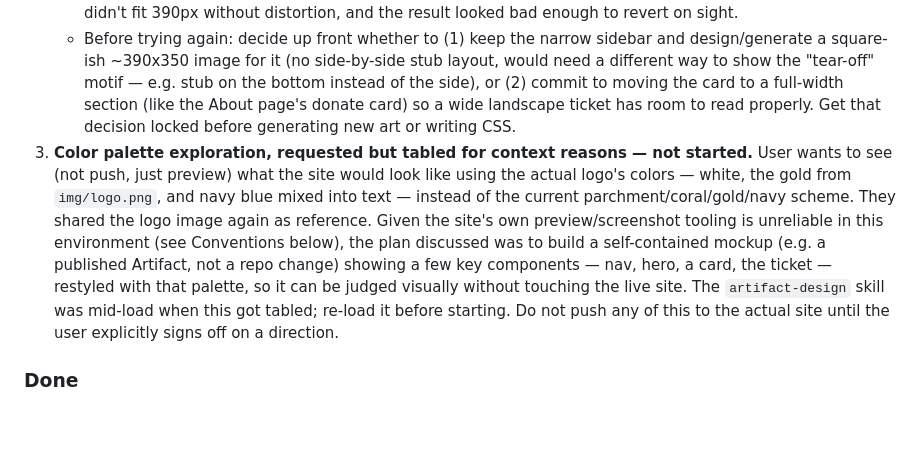
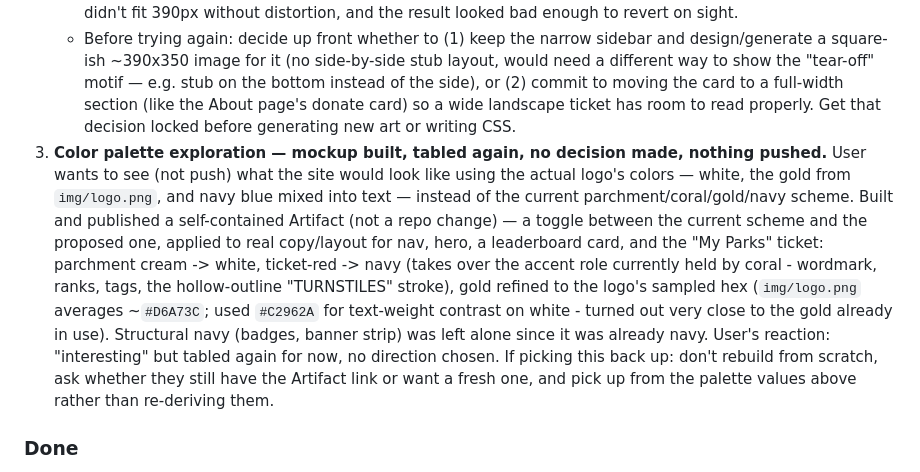
Before and after one commit to seancdaniel/turnstiles, a Markdown page: NOTES.md, the part around the change. GitHub-like rendering; blank space fills up the shorter version.

Commit message:
NOTES.md: color palette mockup built and shared, tabled again with no decision

```diff
--- a/NOTES.md
+++ b/NOTES.md
@@ -49,7 +49,7 @@ without heavily rewriting main.js.
 6. **"My Parks" ticket card — open design decision, don't just re-attempt blindly**: the current card (`.passport` in `index.html`/`styles.css`) is the original CSS-drawn vintage-ticket look (parchment gradient, engraved frame, dashed tear line, gold stamp, Admit One stub) — it lives in a **390px-wide sidebar** next to the home hero text (collapses to full-width, fluid, below 900px viewport), auto-height based on content (measured **~295px** with 1 park logged, up to **~414px** at the 5-park display cap, empty state **~331px** — so design/scale for roughly **390x350**, nearly square).
    - Two other approaches were tried this session and both got reverted: (a) a from-scratch CSS recreation of a hand-drawn parchment-ticket mockup (commit `acb5411`, still live — this IS the current design), and (b) swapping in the actual mockup image as a background with live text overlaid via percentage-positioned patches (commits `955a01b`/reverted by `bec5e1d`) — this needed the card to move out of the narrow sidebar into a full-width section since the mockup was a 3:2 landscape "main ticket + tear-off stub" shape that didn't fit 390px without distortion, and the result looked bad enough to revert on sight.
    - Before trying again: decide up front whether to (1) keep the narrow sidebar and design/generate a square-ish ~390x350 image for it (no side-by-side stub layout, would need a different way to show the "tear-off" motif — e.g. stub on the bottom instead of the side), or (2) commit to moving the card to a full-width section (like the About page's donate card) so a wide landscape ticket has room to read properly. Get that decision locked before generating new art or writing CSS.
-7. **Color palette exploration, requested but tabled for context reasons — not started.** User wants to see (not push, just preview) what the site would look like using the actual logo's colors — white, the gold from `img/logo.png`, and navy blue mixed into text — instead of the current parchment/coral/gold/navy scheme. They shared the logo image again as reference. Given the site's own preview/screenshot tooling is unreliable in this environment (see Conventions below), the plan discussed was to build a self-contained mockup (e.g. a published Artifact, not a repo change) showing a few key components — nav, hero, a card, the ticket — restyled with that palette, so it can be judged visually without touching the live site. The `artifact-design` skill was mid-load when this got tabled; re-load it before starting. Do not push any of this to the actual site until the user explicitly signs off on a direction.
+7. **Color palette exploration — mockup built, tabled again, no decision made, nothing pushed.** User wants to see (not push) what the site would look like using the actual logo's colors — white, the gold from `img/logo.png`, and navy blue mixed into text — instead of the current parchment/coral/gold/navy scheme. Built and published a self-contained Artifact (not a repo change) — a toggle between the current scheme and the proposed one, applied to real copy/layout for nav, hero, a leaderboard card, and the "My Parks" ticket: parchment cream -> white, ticket-red -> navy (takes over the accent role currently held by coral - wordmark, ranks, tags, the hollow-outline "TURNSTILES" stroke), gold refined to the logo's sampled hex (`img/logo.png` averages ~`#D6A73C`; used `#C2962A` for text-weight contrast on white - turned out very close to the gold already in use). Structural navy (badges, banner strip) was left alone since it was already navy. User's reaction: "interesting" but tabled again for now, no direction chosen. If picking this back up: don't rebuild from scratch, ask whether they still have the Artifact link or want a fresh one, and pick up from the palette values above rather than re-deriving them.
 
 ### Done
 3. **Launch hardening** — email confirmation is ON, and Supabase Auth's Site URL/Redirect URLs now correctly point at `https://goturnstiles.com` (was still the old Vercel URL with no Redirect URLs entries for a while, which is also why the password-reset redirect wasn't guaranteed to land right — see Password reset below). One unchecked loose end: whether anyone signed up during the stale-Site-URL window got a confirmation link to the wrong domain — worth a look at Supabase's Auth users list for anyone stuck unconfirmed from that period.
```
